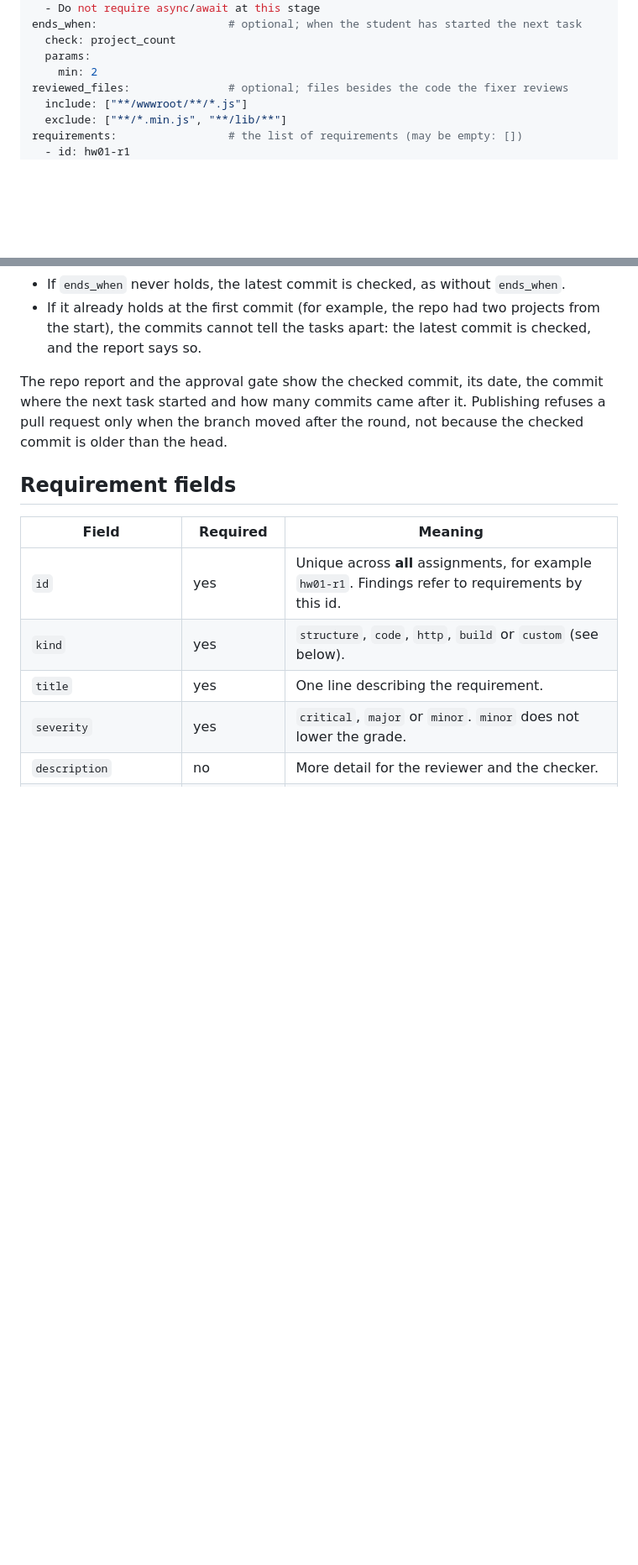
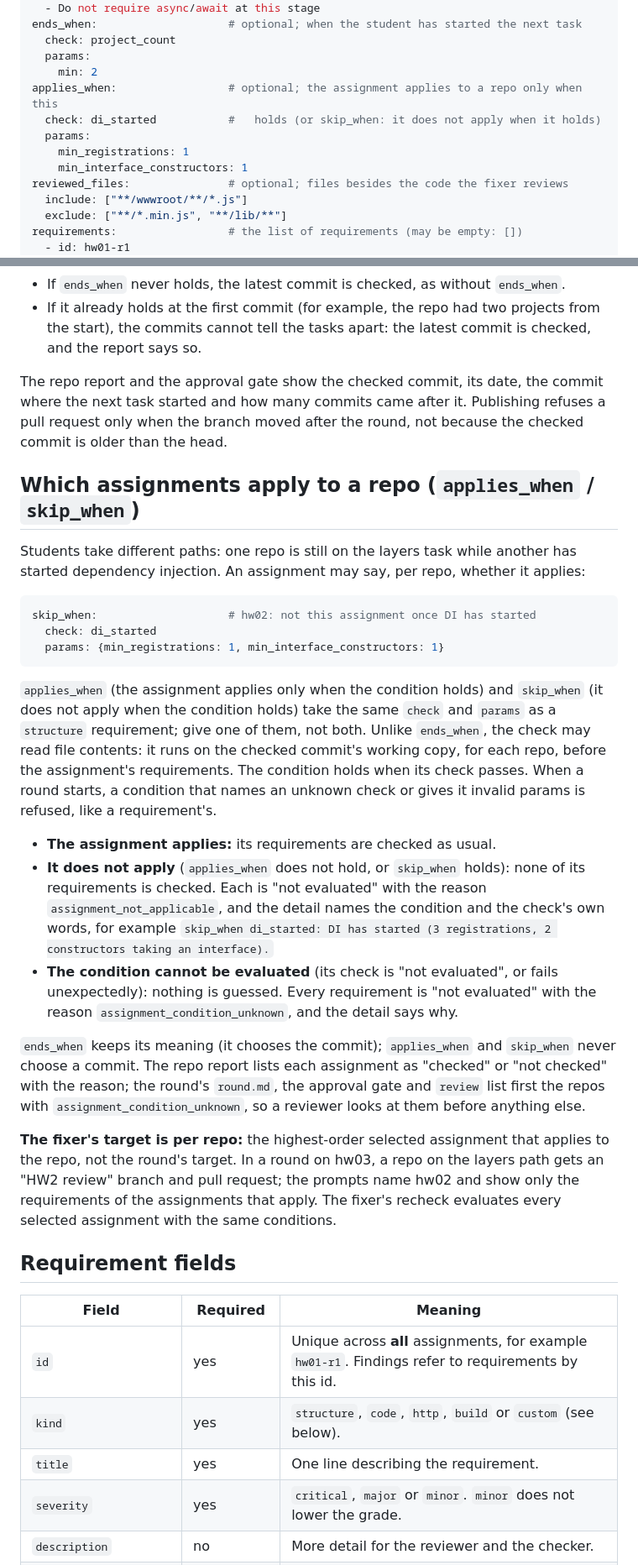
Before and after one commit to rachel85891/PRofessor, a Markdown page: assignments/README.md, 2 parts joined by grey strips. Shown at 84% size. Rendered like a GitHub page; blank space fills up the shorter version.

````diff
--- a/assignments/README.md
+++ b/assignments/README.md
@@ -31,6 +31,11 @@ ends_when:                    # optional; when the student has started the next
   check: project_count
   params:
     min: 2
+applies_when:                 # optional; the assignment applies to a repo only when this
+  check: di_started           #   holds (or skip_when: it does not apply when it holds)
+  params:
+    min_registrations: 1
+    min_interface_constructors: 1
 reviewed_files:               # optional; files besides the code the fixer reviews
   include: ["**/wwwroot/**/*.js"]
   exclude: ["**/*.min.js", "**/lib/**"]
@@ -66,6 +71,26 @@ When a round checks a repo, it walks the default branch's main line (first paren
 
 The repo report and the approval gate show the checked commit, its date, the commit where the next task started and how many commits came after it. Publishing refuses a pull request only when the branch moved after the round, not because the checked commit is older than the head.
 
+## Which assignments apply to a repo (`applies_when` / `skip_when`)
+
+Students take different paths: one repo is still on the layers task while another has started dependency injection. An assignment may say, per repo, whether it applies:
+
+```yaml
+skip_when:                    # hw02: not this assignment once DI has started
+  check: di_started
+  params: {min_registrations: 1, min_interface_constructors: 1}
+```
+
+`applies_when` (the assignment applies only when the condition holds) and `skip_when` (it does not apply when the condition holds) take the same `check` and `params` as a `structure` requirement; give one of them, not both. Unlike `ends_when`, the check may read file contents: it runs on the checked commit's working copy, for each repo, before the assignment's requirements. The condition holds when its check passes. When a round starts, a condition that names an unknown check or gives it invalid params is refused, like a requirement's.
+
+- **The assignment applies:** its requirements are checked as usual.
+- **It does not apply** (`applies_when` does not hold, or `skip_when` holds): none of its requirements is checked. Each is "not evaluated" with the reason `assignment_not_applicable`, and the detail names the condition and the check's own words, for example `skip_when di_started: DI has started (3 registrations, 2 constructors taking an interface).`
+- **The condition cannot be evaluated** (its check is "not evaluated", or fails unexpectedly): nothing is guessed. Every requirement is "not evaluated" with the reason `assignment_condition_unknown`, and the detail says why.
+
+`ends_when` keeps its meaning (it chooses the commit); `applies_when` and `skip_when` never choose a commit. The repo report lists each assignment as "checked" or "not checked" with the reason; the round's `round.md`, the approval gate and `review` list first the repos with `assignment_condition_unknown`, so a reviewer looks at them before anything else.
+
+**The fixer's target is per repo:** the highest-order selected assignment that applies to the repo, not the round's target. In a round on hw03, a repo on the layers path gets an "HW2 review" branch and pull request; the prompts name hw02 and show only the requirements of the assignments that apply. The fixer's recheck evaluates every selected assignment with the same conditions.
+
 ## Requirement fields
 
 | Field | Required | Meaning |
````
Also changed, not shown: other parts of assignments/README.md (+21 -2 lines).
